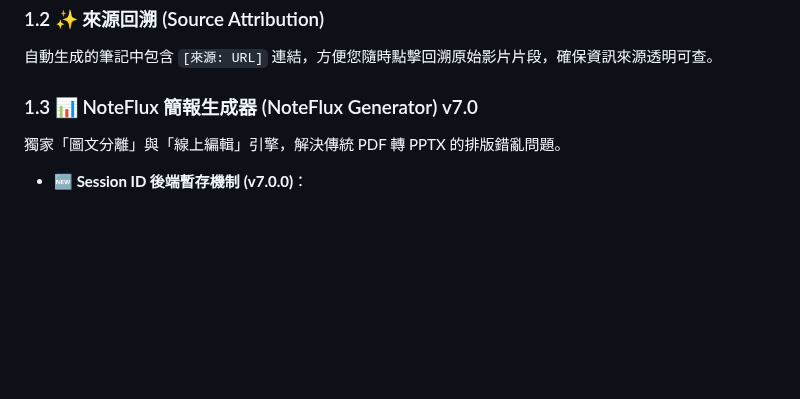
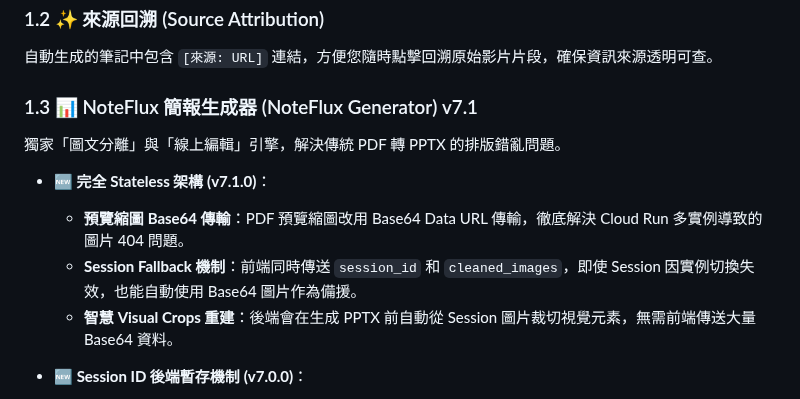
Before and after one commit to bangdoll/youtube_summary, a Markdown page: README.md, the part around the change. Drawn GitHub-style; blank space fills up the shorter version.

Commit message:
docs: 更新 README 與 CHANGELOG 記錄 v7.1.0 新功能與錯誤修復

```diff
--- a/README.md
+++ b/README.md
@@ -14,9 +14,13 @@
 ### 1.2 ✨ 來源回溯 (Source Attribution)
 自動生成的筆記中包含 `[來源: URL]` 連結，方便您隨時點擊回溯原始影片片段，確保資訊來源透明可查。
 
-### 1.3 📊 NoteFlux 簡報生成器 (NoteFlux Generator) v7.0
+### 1.3 📊 NoteFlux 簡報生成器 (NoteFlux Generator) v7.1
 獨家「圖文分離」與「線上編輯」引擎，解決傳統 PDF 轉 PPTX 的排版錯亂問題。
 
+- **🆕 完全 Stateless 架構 (v7.1.0)**：
+    - **預覽縮圖 Base64 傳輸**：PDF 預覽縮圖改用 Base64 Data URL 傳輸，徹底解決 Cloud Run 多實例導致的圖片 404 問題。
+    - **Session Fallback 機制**：前端同時傳送 `session_id` 和 `cleaned_images`，即使 Session 因實例切換失效，也能自動使用 Base64 圖片作為備援。
+    - **智慧 Visual Crops 重建**：後端會在生成 PPTX 前自動從 Session 圖片裁切視覺元素，無需前端傳送大量 Base64 資料。
 - **🆕 Session ID 後端暫存機制 (v7.0.0)**：
     - **根治 413 Payload Too Large**：不再將圖片從前端傳回後端，改由後端使用 Session ID 暫存，徹底解決高畫質 PDF 因 Payload 過大導致生成失敗的問題。
     - **Analyses 清理**：發送前自動移除 `_visual_crops` 等大型 Base64 資料，將 Payload 從 10+MB 降至約 50KB。
```
Also changed, not shown: CHANGELOG.md (+21 -0 lines).
